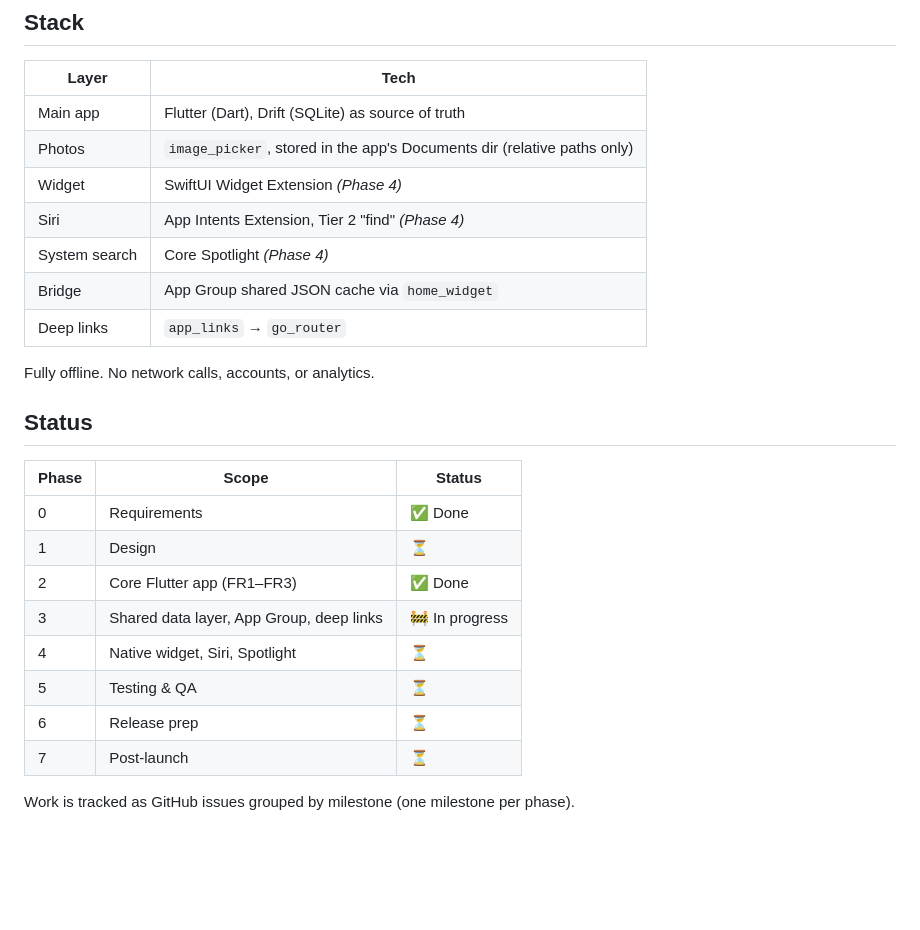
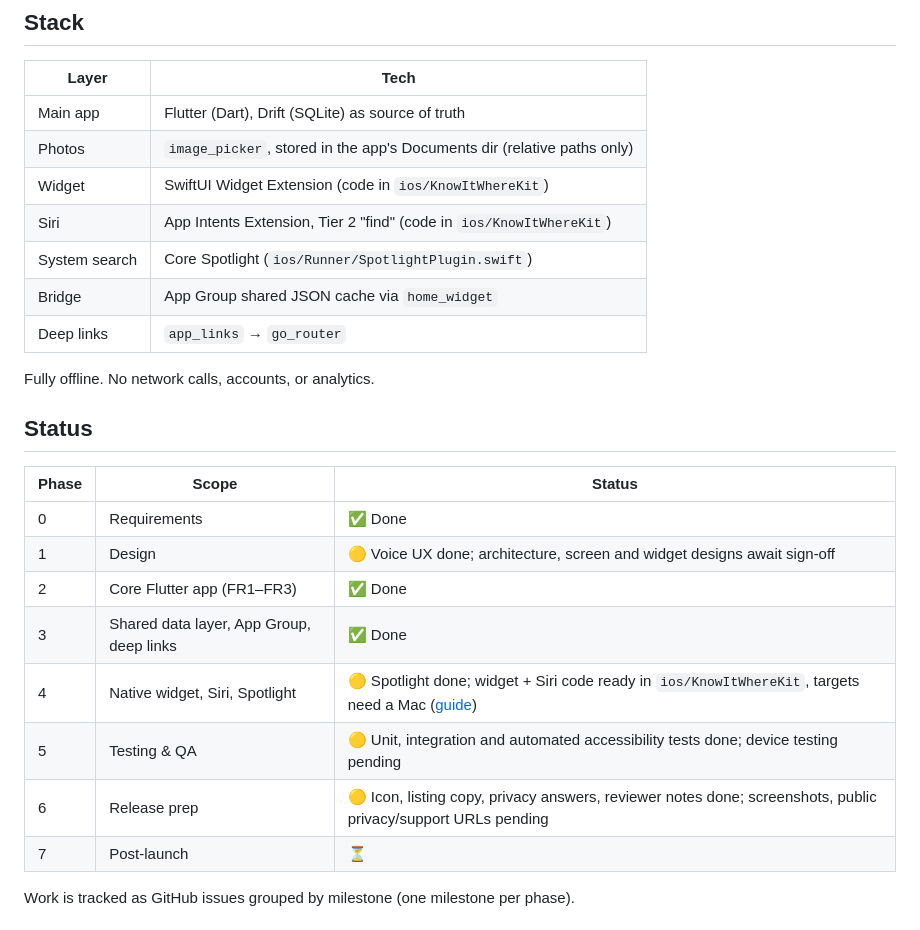
Before and after one commit to mavrik018/knowitwhere, a Markdown page: README.md, the part around the change. Drawn GitHub-style; blank space fills up the shorter version.

Commit message:
README: update phase status

```diff
--- a/README.md
+++ b/README.md
@@ -18,9 +18,9 @@ Full requirements: [docs/SRS.md](docs/SRS.md) (written under the working title "
 | --- | --- |
 | Main app | Flutter (Dart), Drift (SQLite) as source of truth |
 | Photos | `image_picker`, stored in the app's Documents dir (relative paths only) |
-| Widget | SwiftUI Widget Extension *(Phase 4)* |
-| Siri | App Intents Extension, Tier 2 "find" *(Phase 4)* |
-| System search | Core Spotlight *(Phase 4)* |
+| Widget | SwiftUI Widget Extension (code in `ios/KnowItWhereKit`) |
+| Siri | App Intents Extension, Tier 2 "find" (code in `ios/KnowItWhereKit`) |
+| System search | Core Spotlight (`ios/Runner/SpotlightPlugin.swift`) |
 | Bridge | App Group shared JSON cache via `home_widget` |
 | Deep links | `app_links` → `go_router` |
 
@@ -31,12 +31,12 @@ Fully offline. No network calls, accounts, or analytics.
 | Phase | Scope | Status |
 | --- | --- | --- |
 | 0 | Requirements | ✅ Done |
-| 1 | Design | ⏳ |
+| 1 | Design | 🟡 Voice UX done; architecture, screen and widget designs await sign-off |
 | 2 | Core Flutter app (FR1–FR3) | ✅ Done |
-| 3 | Shared data layer, App Group, deep links | 🚧 In progress |
-| 4 | Native widget, Siri, Spotlight | ⏳ |
-| 5 | Testing & QA | ⏳ |
-| 6 | Release prep | ⏳ |
+| 3 | Shared data layer, App Group, deep links | ✅ Done |
+| 4 | Native widget, Siri, Spotlight | 🟡 Spotlight done; widget + Siri code ready in `ios/KnowItWhereKit`, targets need a Mac ([guide](docs/phase-4-xcode-setup.md)) |
+| 5 | Testing & QA | 🟡 Unit, integration and automated accessibility tests done; device testing pending |
+| 6 | Release prep | 🟡 Icon, listing copy, privacy answers, reviewer notes done; screenshots, public privacy/support URLs pending |
 | 7 | Post-launch | ⏳ |
 
 Work is tracked as GitHub issues grouped by milestone (one milestone per phase).
```
